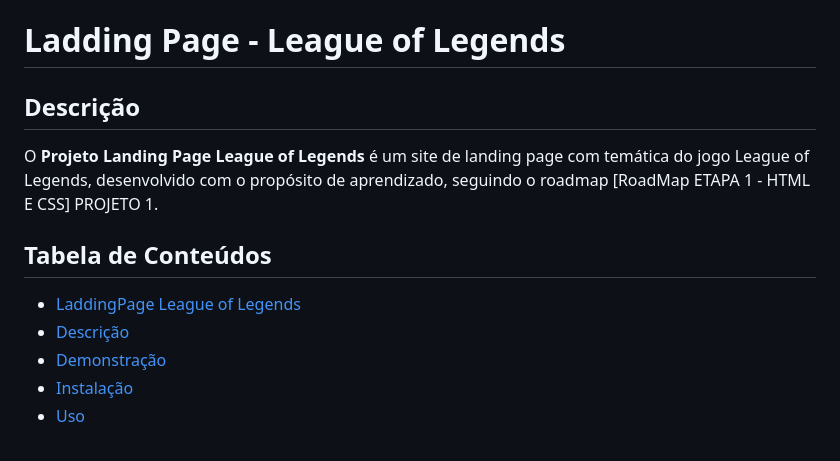
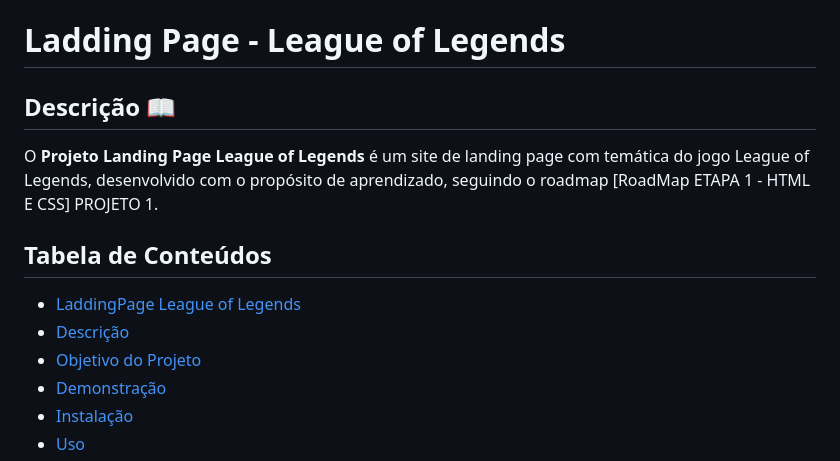
Before and after one commit to Damniel-Guilherme/LaddingPage-LeagueofLegends, a Markdown page: README.md, the part around one of its changes. Rendered like a GitHub page.

```diff
--- a/README.md
+++ b/README.md
@@ -1,6 +1,6 @@
 # Ladding Page - League of Legends
 
-## Descrição
+## Descrição 📖
 
 O **Projeto Landing Page League of Legends** é um site de landing page com temática do jogo League of Legends, desenvolvido com o propósito de aprendizado, seguindo o roadmap [RoadMap ETAPA 1 - HTML E CSS] PROJETO 1.
 
@@ -8,6 +8,7 @@ O **Projeto Landing Page League of Legends** é um site de landing page com tem
 
   - [LaddingPage League of Legends](#laddingpage-league-of-legends)
   - [Descrição](#descrição)
+  - [Objetivo do Projeto](#objetivo-do-projeto)
   - [Demonstração](#demonstração)
   - [Instalação](#instalação)
   - [Uso](#uso)
```
Also changed, not shown: other parts of README.md (+28 -18 lines).
